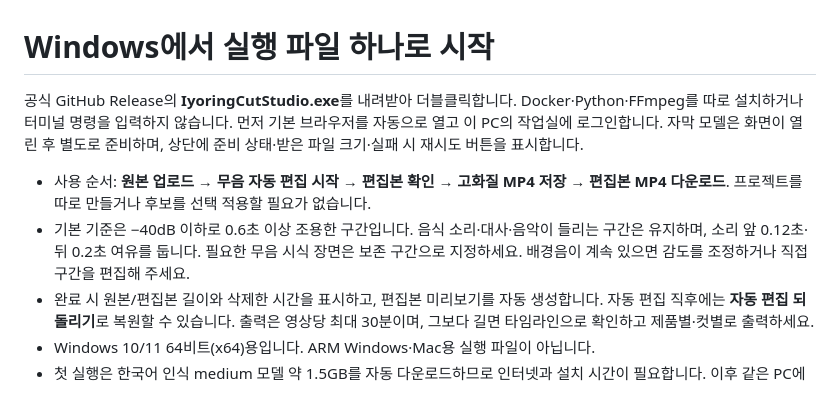
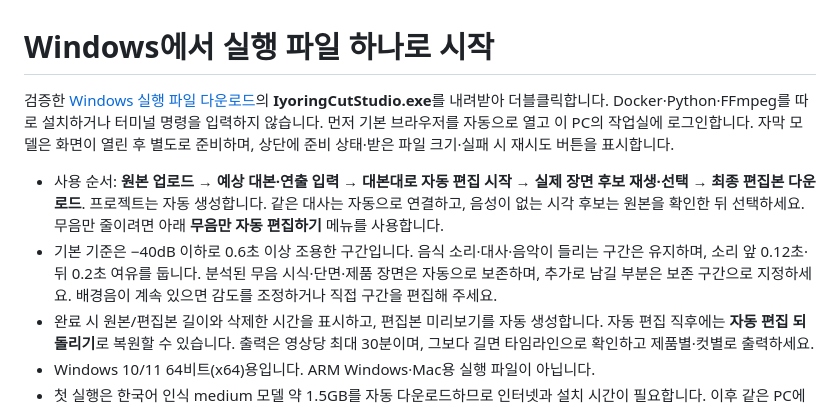
Before and after one commit to CHOOMINSEON/shot_project, a Markdown page: desktop/README.md, the part around the change. GitHub-like rendering.

Commit message:
Clarify desktop scene review and final download steps

```diff
--- a/desktop/README.md
+++ b/desktop/README.md
@@ -1,9 +1,9 @@
 # Windows에서 실행 파일 하나로 시작
 
-공식 GitHub Release의 **IyoringCutStudio.exe**를 내려받아 더블클릭합니다. Docker·Python·FFmpeg를 따로 설치하거나 터미널 명령을 입력하지 않습니다. 먼저 기본 브라우저를 자동으로 열고 이 PC의 작업실에 로그인합니다. 자막 모델은 화면이 열린 후 별도로 준비하며, 상단에 준비 상태·받은 파일 크기·실패 시 재시도 버튼을 표시합니다.
+검증한 [Windows 실행 파일 다운로드](https://github.com/CHOOMINSEON/shot_project/releases/download/desktop-windows-149a8233/IyoringCutStudio.exe)의 **IyoringCutStudio.exe**를 내려받아 더블클릭합니다. Docker·Python·FFmpeg를 따로 설치하거나 터미널 명령을 입력하지 않습니다. 먼저 기본 브라우저를 자동으로 열고 이 PC의 작업실에 로그인합니다. 자막 모델은 화면이 열린 후 별도로 준비하며, 상단에 준비 상태·받은 파일 크기·실패 시 재시도 버튼을 표시합니다.
 
-- 사용 순서: **원본 업로드 → 무음 자동 편집 시작 → 편집본 확인 → 고화질 MP4 저장 → 편집본 MP4 다운로드**. 프로젝트를 따로 만들거나 후보를 선택 적용할 필요가 없습니다.
-- 기본 기준은 −40dB 이하로 0.6초 이상 조용한 구간입니다. 음식 소리·대사·음악이 들리는 구간은 유지하며, 소리 앞 0.12초·뒤 0.2초 여유를 둡니다. 필요한 무음 시식 장면은 보존 구간으로 지정하세요. 배경음이 계속 있으면 감도를 조정하거나 직접 구간을 편집해 주세요.
+- 사용 순서: **원본 업로드 → 예상 대본·연출 입력 → 대본대로 자동 편집 시작 → 실제 장면 후보 재생·선택 → 최종 편집본 다운로드**. 프로젝트는 자동 생성합니다. 같은 대사는 자동으로 연결하고, 음성이 없는 시각 후보는 원본을 확인한 뒤 선택하세요. 무음만 줄이려면 아래 **무음만 자동 편집하기** 메뉴를 사용합니다.
+- 기본 기준은 −40dB 이하로 0.6초 이상 조용한 구간입니다. 음식 소리·대사·음악이 들리는 구간은 유지하며, 소리 앞 0.12초·뒤 0.2초 여유를 둡니다. 분석된 무음 시식·단면·제품 장면은 자동으로 보존하며, 추가로 남길 부분은 보존 구간으로 지정하세요. 배경음이 계속 있으면 감도를 조정하거나 직접 구간을 편집해 주세요.
 - 완료 시 원본/편집본 길이와 삭제한 시간을 표시하고, 편집본 미리보기를 자동 생성합니다. 자동 편집 직후에는 **자동 편집 되돌리기**로 복원할 수 있습니다. 출력은 영상당 최대 30분이며, 그보다 길면 타임라인으로 확인하고 제품별·컷별로 출력하세요.
 - Windows 10/11 64비트(x64)용입니다. ARM Windows·Mac용 실행 파일이 아닙니다.
 - 첫 실행은 한국어 인식 medium 모델 약 1.5GB를 자동 다운로드하므로 인터넷과 설치 시간이 필요합니다. 이후 같은 PC에서는 준비한 모델을 재사용합니다.
```
